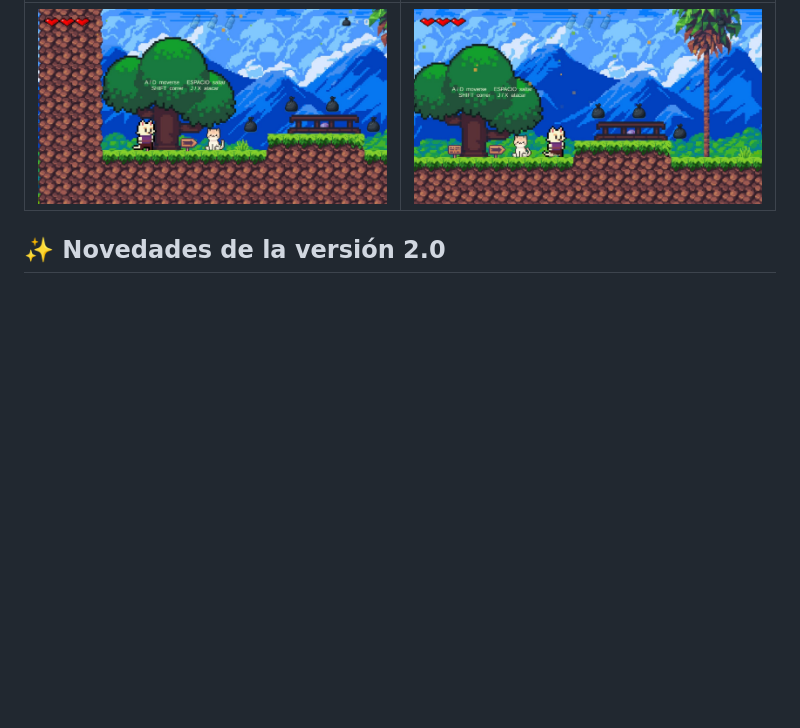
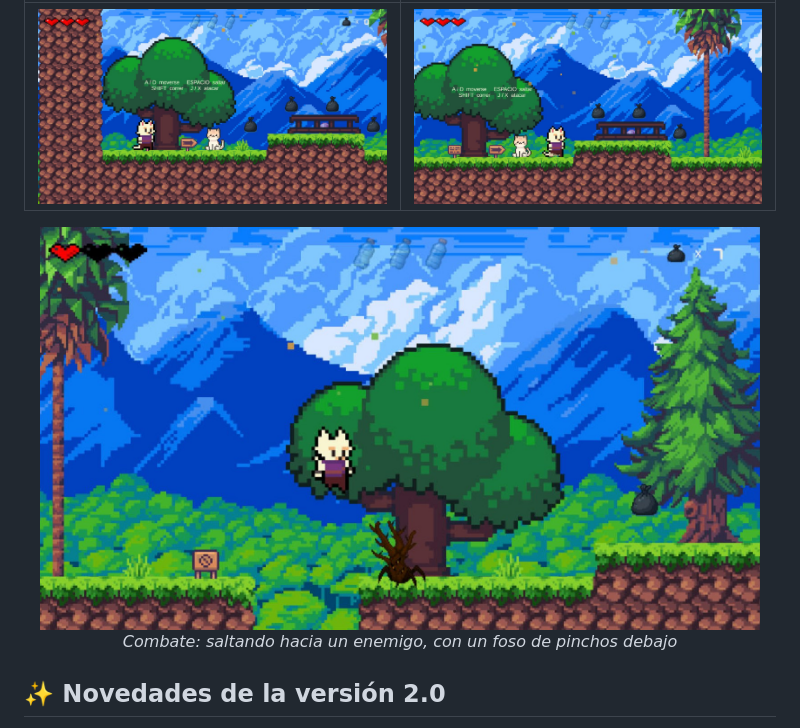
Before and after one commit to RaymaruX2/eco-aventura, a Markdown page: README.md, the part around the change. Drawn GitHub-style; pictures changed too: docs/capturas/combate-enemigo.jpg (added); blank space fills up the shorter version.

Commit message:
Agrega captura de combate

```diff
--- a/README.md
+++ b/README.md
@@ -12,6 +12,11 @@ El jugador recorre el bosque recogiendo basura (bolsas y botellas plásticas), e
 | Gameplay | Gameplay |
 |---|---|
 | ![Gameplay 1](docs/capturas/gameplay-1.jpg) | ![Gameplay 2](docs/capturas/gameplay-2.jpg) |
+
+<p align="center">
+  <img src="docs/capturas/combate-enemigo.jpg" width="720" alt="El gato salta sobre un enemigo árbol junto a un foso con pinchos" />
+  <br><em>Combate: saltando hacia un enemigo, con un foso de pinchos debajo</em>
+</p>
 
 ## ✨ Novedades de la versión 2.0
 
```
